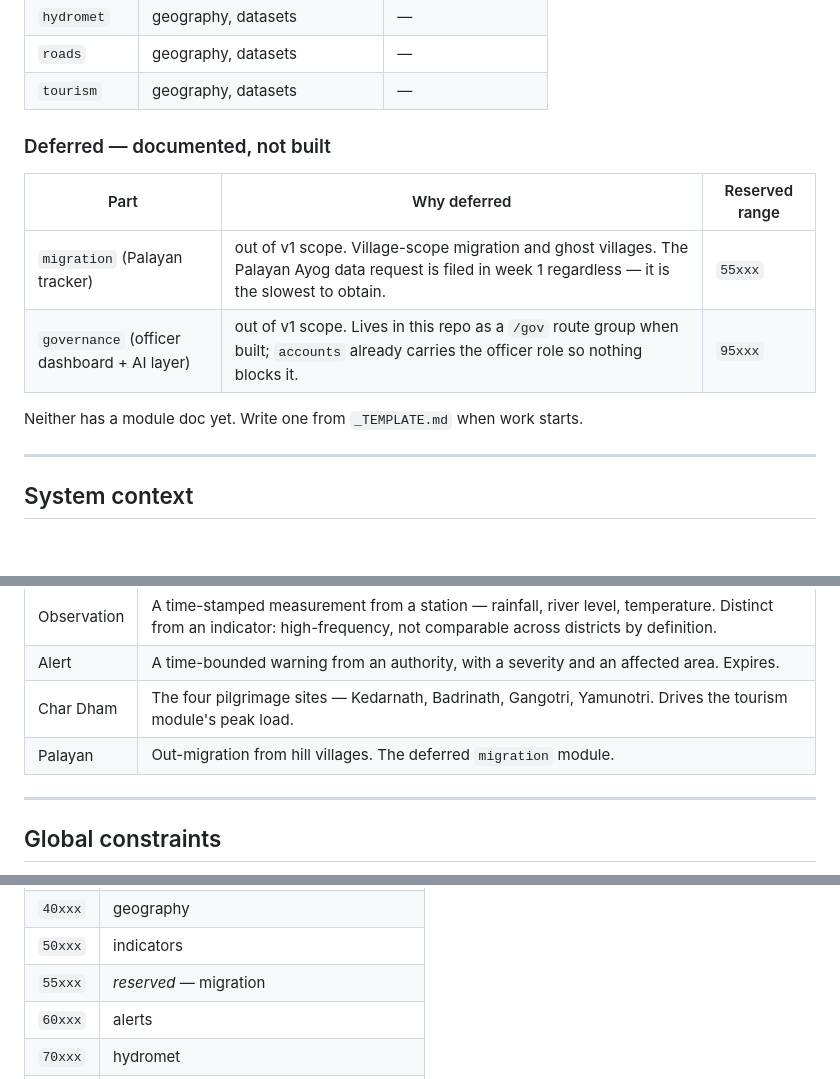
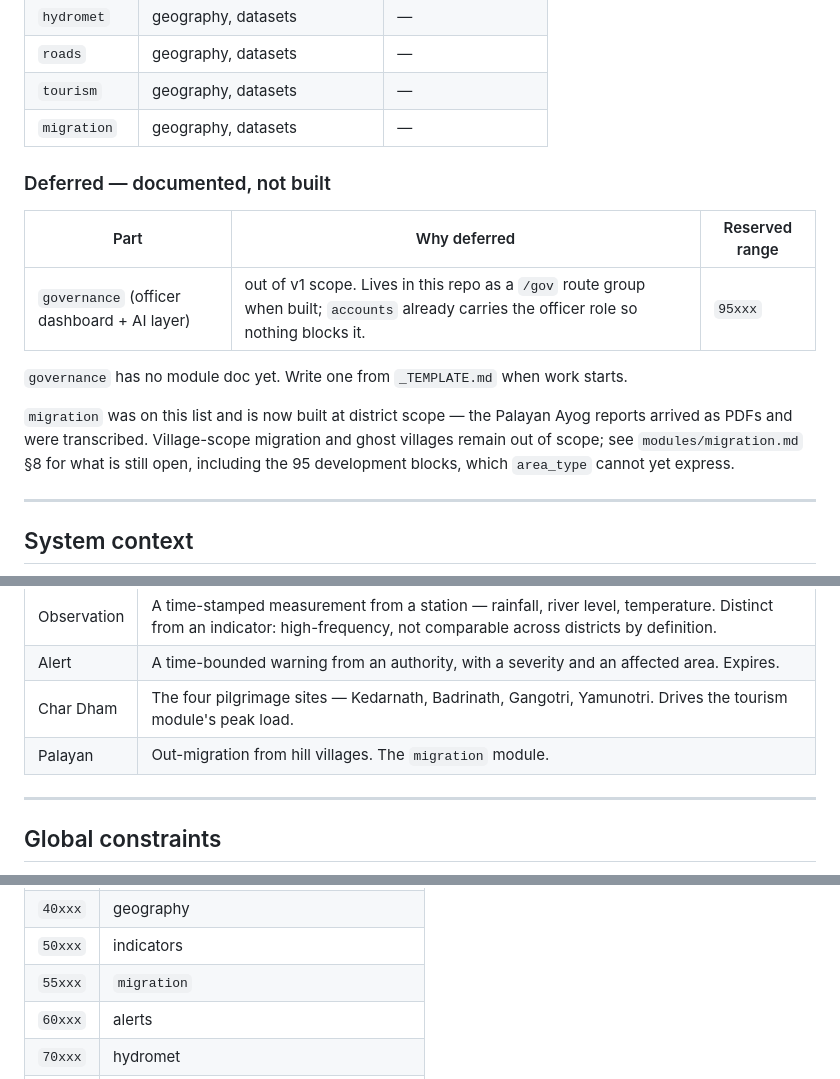
Before and after one commit to Prat05devs/pahadpulse, a Markdown page: project/overview.md, 3 parts joined by grey strips. GitHub-like rendering; blank space fills up the shorter version.

```diff
--- a/project/overview.md
+++ b/project/overview.md
@@ -118,15 +122,20 @@ alert _content_ is fully public and readable with no account.
 | `hydromet`   | geography, datasets           | —                  |
 | `roads`      | geography, datasets           | —                  |
 | `tourism`    | geography, datasets           | —                  |
+| `migration`  | geography, datasets           | —                  |
 
 ### Deferred — documented, not built
 
 | Part                                        | Why deferred                                                                                                                                            | Reserved range |
 | ------------------------------------------- | ------------------------------------------------------------------------------------------------------------------------------------------------------- | -------------- |
-| `migration` (Palayan tracker)               | out of v1 scope. Village-scope migration and ghost villages. The Palayan Ayog data request is filed in week 1 regardless — it is the slowest to obtain. | `55xxx`        |
 | `governance` (officer dashboard + AI layer) | out of v1 scope. Lives in this repo as a `/gov` route group when built; `accounts` already carries the officer role so nothing blocks it.               | `95xxx`        |
 
-Neither has a module doc yet. Write one from `_TEMPLATE.md` when work starts.
+`governance` has no module doc yet. Write one from `_TEMPLATE.md` when work starts.
+
+`migration` was on this list and is now built at district scope — the Palayan Ayog reports
+arrived as PDFs and were transcribed. Village-scope migration and ghost villages remain out
+of scope; see `modules/migration.md` §8 for what is still open, including the 95 development
+blocks, which `area_type` cannot yet express.
 
 ---
 
@@ -211,7 +220,7 @@ revising a warning must revise ours, not add a second contradictory one.
 | Observation | A time-stamped measurement from a station — rainfall, river level, temperature. Distinct from an indicator: high-frequency, not comparable across districts by definition. |
 | Alert       | A time-bounded warning from an authority, with a severity and an affected area. Expires.                                                                                   |
 | Char Dham   | The four pilgrimage sites — Kedarnath, Badrinath, Gangotri, Yamunotri. Drives the tourism module's peak load.                                                              |
-| Palayan     | Out-migration from hill villages. The deferred `migration` module.                                                                                                         |
+| Palayan     | Out-migration from hill villages. The `migration` module.                                                                                                                 |
 
 ---
 
@@ -244,7 +253,7 @@ Things that shape decisions across every module.
 | `30xxx` | accounts                                   |
 | `40xxx` | geography                                  |
 | `50xxx` | indicators                                 |
-| `55xxx` | _reserved_ — migration                     |
+| `55xxx` | `migration`                                |
 | `60xxx` | alerts                                     |
 | `70xxx` | hydromet                                   |
 | `80xxx` | roads                                      |
```
Also changed, not shown: other parts of project/overview.md (+4 -0 lines), project/modules/migration.md (added, +153 -0 lines), project/modules/tourism.md (+54 -11 lines).
